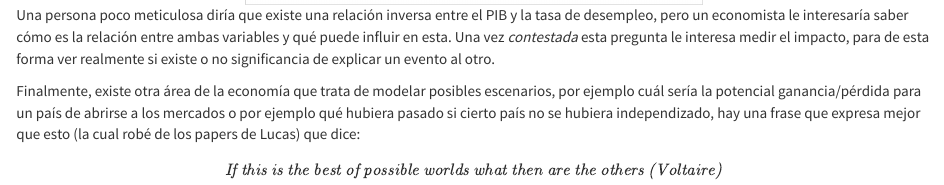
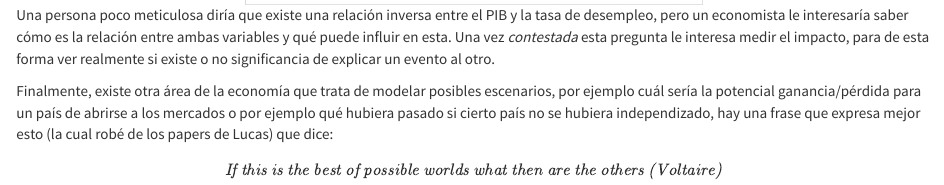
Before and after one commit to chrgonziba/chrgonziba.github.io, an R Markdown document (index.Rmd): the page in a window 1100 px wide, from 740 px down. The pictures show the output file index.html that the author committed with the source, opened offline; library style sheets and scripts come from the installed R packages.

Commit message:
26/03/2022-3:39

```diff
--- a/index.Rmd
+++ b/index.Rmd
@@ -23,6 +23,6 @@ Este análisis va más allá de un análisis descriptivo de las variables, ponga
 </center>
 Una persona poco meticulosa diría que existe una relación inversa entre el PIB y la tasa de desempleo, pero un economista le interesaría saber cómo es la relación entre ambas variables y qué puede influir en esta. Una vez *contestada* esta pregunta le interesa medir el impacto, para de esta forma ver realmente si existe o no significancia de explicar un evento al otro.
 
-Finalmente, existe otra área de la economía que trata de modelar posibles escenarios, por ejemplo cuál sería la potencial ganancia/pérdida para un país de abrirse a los mercados o por ejemplo qué hubiera pasado si cierto país no se hubiera independizado, hay una frase que expresa mejor que esto (la cual robé de los papers de Lucas) que dice:
+Finalmente, existe otra área de la economía que trata de modelar posibles escenarios, por ejemplo cuál sería la potencial ganancia/pérdida para un país de abrirse a los mercados o por ejemplo qué hubiera pasado si cierto país no se hubiera independizado, hay una frase que expresa mejor esto (la cual robé de los papers de Lucas) que dice:
 
 $$\textit{If this is the best of possible worlds what then are the others (Voltaire)}$$
```
Also changed, not shown: index.html.
